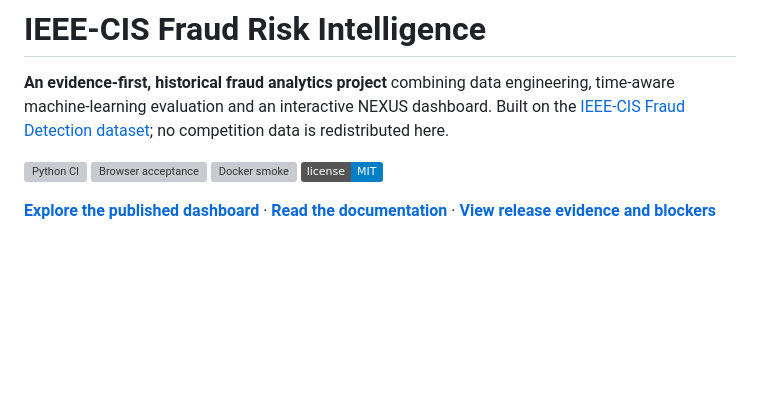
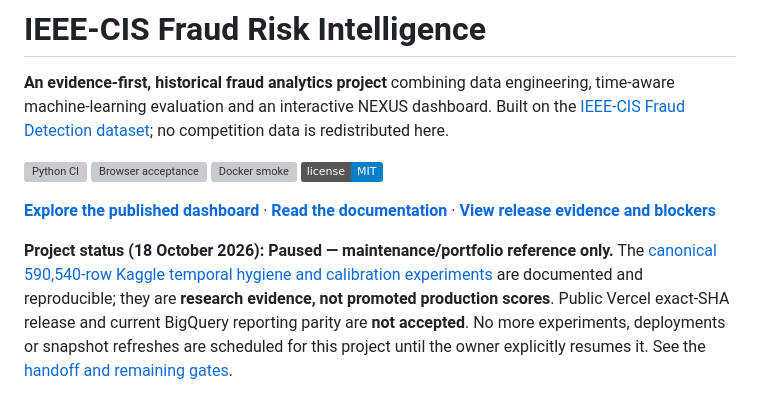
Before and after one commit to senanurcetin/ieee-fraud-detection-analytics, a Markdown page: README.md, the part around the change. Rendered like a GitHub page; badges without logos; blank space fills up the shorter version; grey boxes are pictures that could not be loaded.

Commit message:
docs(handoff): record paused Fraud project, canonical research and unresolved acceptance gates

```diff
--- a/README.md
+++ b/README.md
@@ -12,6 +12,9 @@
 [![License: MIT](https://img.shields.io/badge/license-MIT-blue.svg)](LICENSE)
 
 [**Explore the published dashboard**](https://fraud-project-web.vercel.app) · [**Read the documentation**](docs/README.md) · [**View release evidence and blockers**](docs/RELEASE_STATUS.md)
+
+**Project status (18 October 2026): Paused — maintenance/portfolio reference only.**
+The [canonical 590,540-row Kaggle temporal hygiene and calibration experiments](docs/KAGGLE_CANONICAL_STABLE_RESEARCH_2026-10-17.md) are documented and reproducible; they are **research evidence, not promoted production scores**. Public Vercel exact-SHA release and current BigQuery reporting parity are **not accepted**. No more experiments, deployments or snapshot refreshes are scheduled for this project until the owner explicitly resumes it. See the [handoff and remaining gates](docs/RELEASE_STATUS.md).
 
 ![Historical NEXUS executive overview, captured 14 October 2026](docs/assets/web_dashboard_executive_overview.png)
 
```
